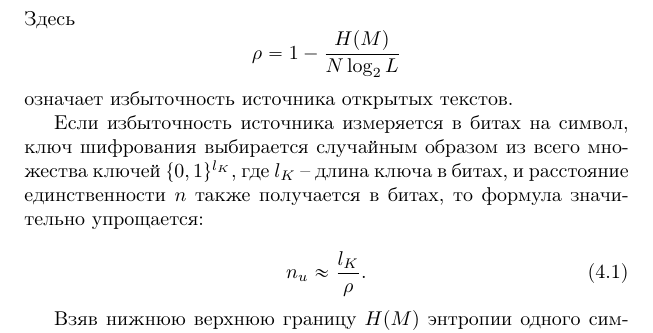
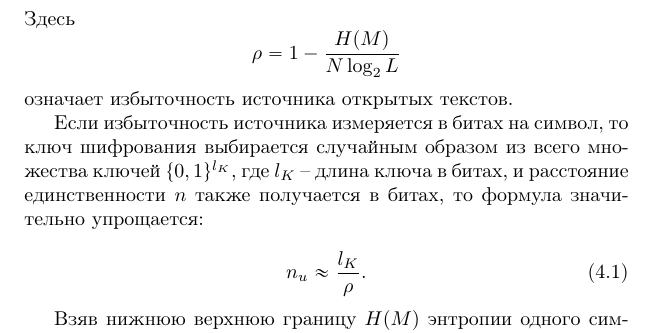
Before and after one commit to vlsergey/infosec, a LaTeX book (Information Security.tex, which reads unicity_distance.tex): part of page 48 of 274, cut so that both start at the same text. Compiled offline with pdfLaTeX.

Commit message:
Update unicity_distance.tex
Исправлена грамматическая ошибка

```diff
--- a/unicity_distance.tex
+++ b/unicity_distance.tex
@@ -59,7 +59,7 @@
     \[ \rho = 1 - \frac{H(M)}{N \log_2 L} \]
 означает избыточность источника открытых текстов.
 
-Если избыточность источника измеряется в битах на символ, ключ шифрования выбирается случайным образом из всего множества ключей $\{0, 1\}^{l_K}$, где $l_K$ -- длина ключа в битах, и расстояние единственности $n$ также получается в битах, то формула значительно упрощается:
+Если избыточность источника измеряется в битах на символ, то ключ шифрования выбирается случайным образом из всего множества ключей $\{0, 1\}^{l_K}$, где $l_K$ -- длина ключа в битах, и расстояние единственности $n$ также получается в битах, то формула значительно упрощается:
 
 \begin{equation}\label{eq:unicity_distance_simple_frac}
 n_u \approx \frac{l_K}{\rho}.
```
